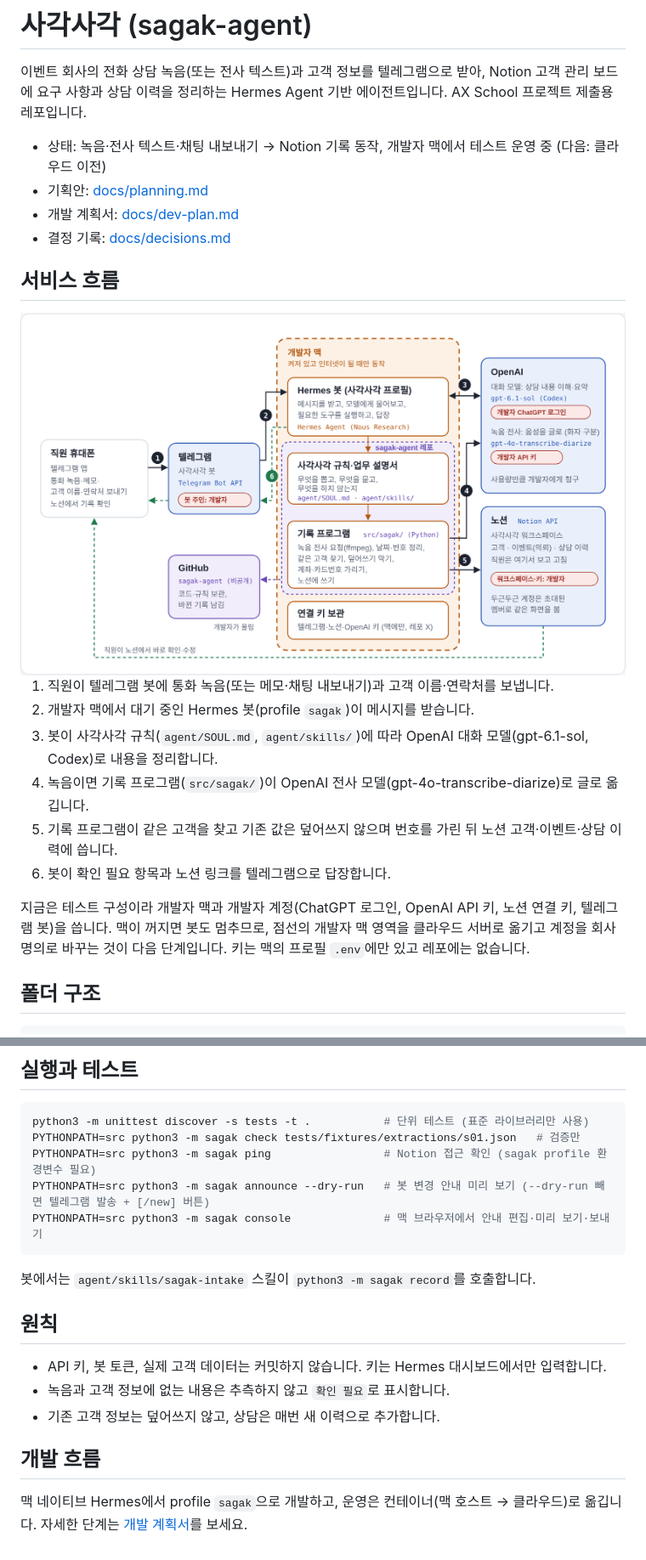
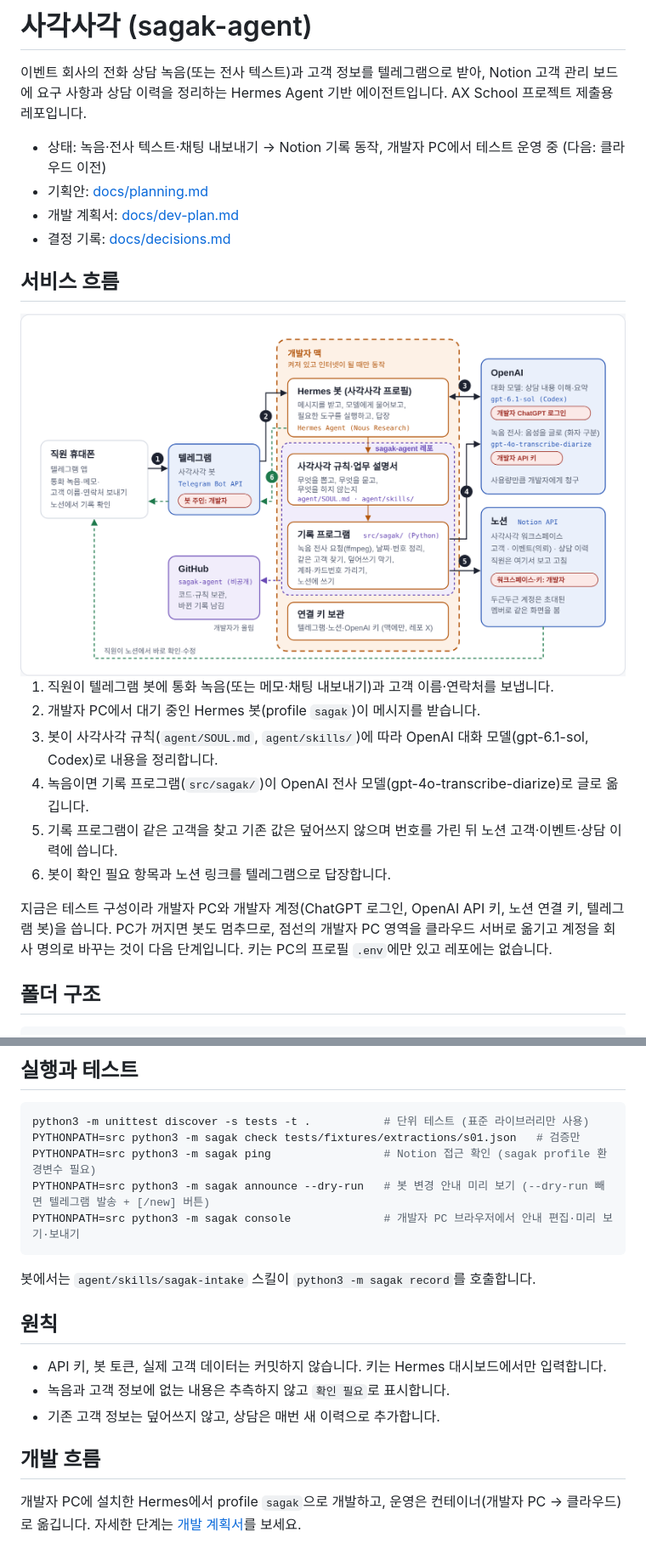
Before and after one commit to easternhero/sagak-agent, a Markdown page: README.md, 2 parts joined by grey strips. Shown at 85% size. GitHub-like rendering.

Commit message:
README·구성도: '맥'을 '개발자 PC'로, GitHub '(비공개)' 표시 삭제 (공개 대비)
Co-Authored-By: Claude Opus 5.5 <noreply@anthropic.com>
Claude-Session: https://claude.ai/code/session_01SbB6C5gw2vTtCURNZHymjR

````diff
--- a/README.md
+++ b/README.md
@@ -4,7 +4,7 @@
 Notion 고객 관리 보드에 요구 사항과 상담 이력을 정리하는 Hermes Agent 기반 에이전트입니다.
 AX School 프로젝트 제출용 레포입니다.
 
-- 상태: 녹음·전사 텍스트·채팅 내보내기 → Notion 기록 동작, 개발자 맥에서 테스트 운영 중 (다음: 클라우드 이전)
+- 상태: 녹음·전사 텍스트·채팅 내보내기 → Notion 기록 동작, 개발자 PC에서 테스트 운영 중 (다음: 클라우드 이전)
 - 기획안: [docs/planning.md](docs/planning.md)
 - 개발 계획서: [docs/dev-plan.md](docs/dev-plan.md)
 - 결정 기록: [docs/decisions.md](docs/decisions.md)
@@ -17,15 +17,15 @@ AX School 프로젝트 제출용 레포입니다.
 </picture>
 
 1. 직원이 텔레그램 봇에 통화 녹음(또는 메모·채팅 내보내기)과 고객 이름·연락처를 보냅니다.
-2. 개발자 맥에서 대기 중인 Hermes 봇(profile `sagak`)이 메시지를 받습니다.
+2. 개발자 PC에서 대기 중인 Hermes 봇(profile `sagak`)이 메시지를 받습니다.
 3. 봇이 사각사각 규칙(`agent/SOUL.md`, `agent/skills/`)에 따라 OpenAI 대화 모델(gpt-6.1-sol, Codex)로 내용을 정리합니다.
 4. 녹음이면 기록 프로그램(`src/sagak/`)이 OpenAI 전사 모델(gpt-4o-transcribe-diarize)로 글로 옮깁니다.
 5. 기록 프로그램이 같은 고객을 찾고 기존 값은 덮어쓰지 않으며 번호를 가린 뒤 노션 고객·이벤트·상담 이력에 씁니다.
 6. 봇이 확인 필요 항목과 노션 링크를 텔레그램으로 답장합니다.
 
-지금은 테스트 구성이라 개발자 맥과 개발자 계정(ChatGPT 로그인, OpenAI API 키, 노션 연결 키, 텔레그램 봇)을 씁니다.
-맥이 꺼지면 봇도 멈추므로, 점선의 개발자 맥 영역을 클라우드 서버로 옮기고 계정을 회사 명의로 바꾸는 것이 다음 단계입니다.
-키는 맥의 프로필 `.env`에만 있고 레포에는 없습니다.
+지금은 테스트 구성이라 개발자 PC와 개발자 계정(ChatGPT 로그인, OpenAI API 키, 노션 연결 키, 텔레그램 봇)을 씁니다.
+PC가 꺼지면 봇도 멈추므로, 점선의 개발자 PC 영역을 클라우드 서버로 옮기고 계정을 회사 명의로 바꾸는 것이 다음 단계입니다.
+키는 PC의 프로필 `.env`에만 있고 레포에는 없습니다.
 
 ## 폴더 구조
 
@@ -47,7 +47,7 @@ python3 -m unittest discover -s tests -t .           # 단위 테스트 (표준
 PYTHONPATH=src python3 -m sagak check tests/fixtures/extractions/s01.json   # 검증만
 PYTHONPATH=src python3 -m sagak ping                 # Notion 접근 확인 (sagak profile 환경변수 필요)
 PYTHONPATH=src python3 -m sagak announce --dry-run   # 봇 변경 안내 미리 보기 (--dry-run 빼면 텔레그램 발송 + [/new] 버튼)
-PYTHONPATH=src python3 -m sagak console              # 맥 브라우저에서 안내 편집·미리 보기·보내기
+PYTHONPATH=src python3 -m sagak console              # 개발자 PC 브라우저에서 안내 편집·미리 보기·보내기
 ```
 
 봇에서는 `agent/skills/sagak-intake` 스킬이 `python3 -m sagak record`를 호출합니다.
@@ -60,5 +60,5 @@ PYTHONPATH=src python3 -m sagak console              # 맥 브라우저에서
 
 ## 개발 흐름
 
-맥 네이티브 Hermes에서 profile `sagak`으로 개발하고, 운영은 컨테이너(맥 호스트 → 클라우드)로 옮깁니다.
+개발자 PC에 설치한 Hermes에서 profile `sagak`으로 개발하고, 운영은 컨테이너(개발자 PC → 클라우드)로 옮깁니다.
 자세한 단계는 [개발 계획서](docs/dev-plan.md)를 보세요.
````
Also changed, not shown: other parts of README.md (+1 -1 lines), docs/images/service-flow-dark.png.
